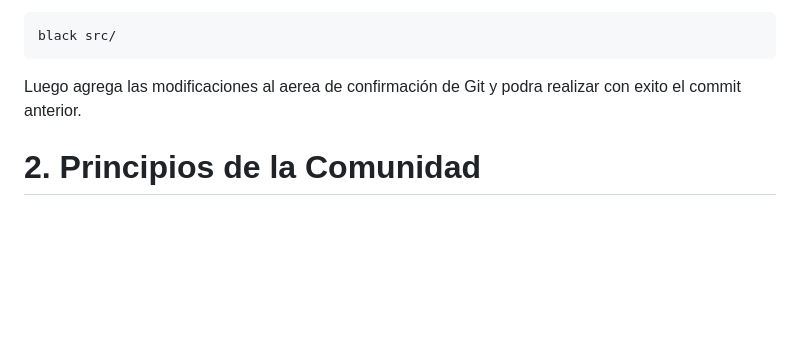
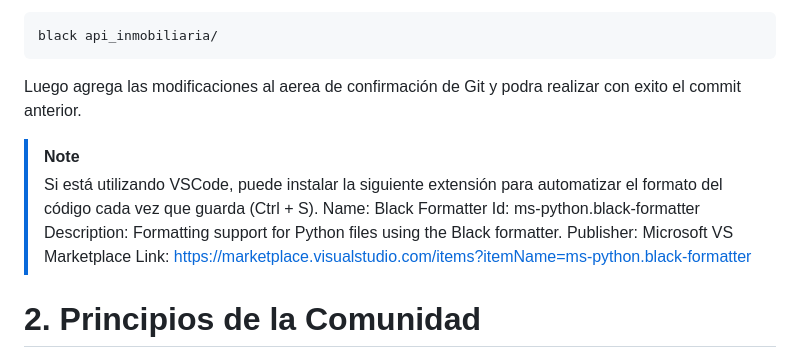
Before and after one commit to CodingFlashOR/backend-inmobiliaria, a Markdown page: CONTRIBUTING.md, the part around the change. Drawn GitHub-style; blank space fills up the shorter version.

Commit message:
chore: added a configuration for vscode and adjusted the information for contributors

````diff
--- a/CONTRIBUTING.md
+++ b/CONTRIBUTING.md
@@ -34,11 +34,19 @@ Usamos la biblioteca [commitizen](https://commitizen-tools.github.io/commitizen/
 Al existir un fichero con un formato incorrecto puede usar la biblioteca **black** para dar formato al codigo de manera automatica con el siguiente commando.
 
 ```bash
-black src/
+black api_inmobiliaria/
 ```
 
 Luego agrega las modificaciones al aerea de confirmación de Git y podra realizar con exito el commit anterior.
 
+> [!NOTE]
+> Si está utilizando VSCode, puede instalar la siguiente extensión para automatizar el formato del código cada vez que guarda (Ctrl + S).
+Name: Black Formatter
+Id: ms-python.black-formatter
+Description: Formatting support for Python files using the Black formatter.
+Publisher: Microsoft
+VS Marketplace Link: https://marketplace.visualstudio.com/items?itemName=ms-python.black-formatter
+
 # 2. Principios de la Comunidad
 
 Por favor sea respetuoso y considerado con los demás. Seguimos el [Código de conducta del Pacto del colaborador](https://www.contributor-covenant.org/version/2/0/code_of_conduct/).
````
